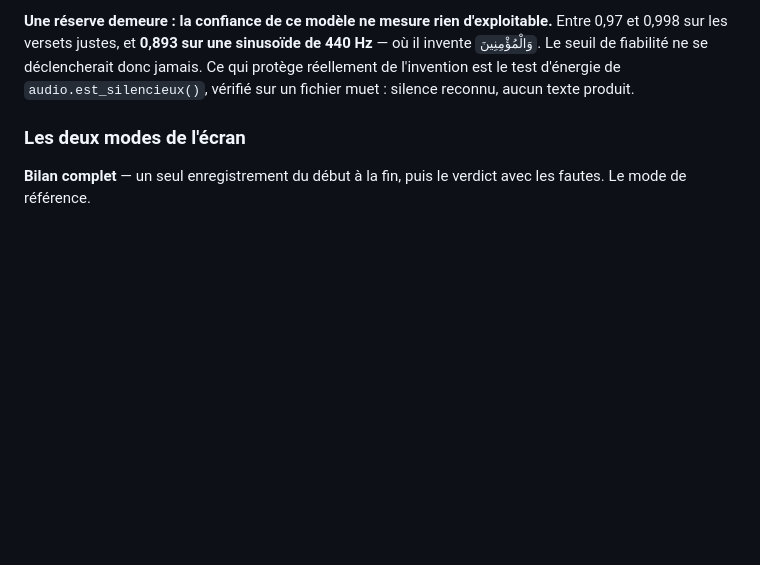
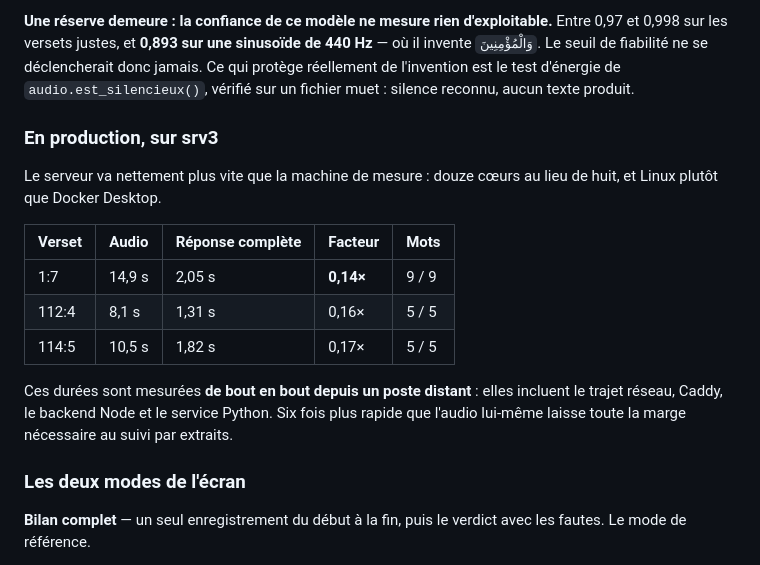
Before and after one commit to salistar/salifz, a Markdown page: RECITATION.md, the part around the change. Rendered like a GitHub page; blank space fills up the shorter version.

Commit message:
Mesures de production : 0,14× le temps réel sur srv3
Bout en bout depuis un poste distant — réseau, Caddy, backend Node et service
Python compris. 19 mots sur 19 justes sur trois versets.

Six fois plus rapide que l'audio lui-même : le suivi par extraits a toute la
marge nécessaire, là où la machine de mesure plafonnait à 0,80×.

Co-Authored-By: Claude Opus 5 <noreply@anthropic.com>

```diff
--- a/RECITATION.md
+++ b/RECITATION.md
@@ -66,6 +66,22 @@ sinusoïde de 440 Hz** — où il invente `وَالْمُؤْمِنِينَ`. Le
 ne se déclencherait donc jamais. Ce qui protège réellement de l'invention est
 le test d'énergie de `audio.est_silencieux()`, vérifié sur un fichier muet :
 silence reconnu, aucun texte produit.
+
+### En production, sur srv3
+
+Le serveur va nettement plus vite que la machine de mesure : douze cœurs au
+lieu de huit, et Linux plutôt que Docker Desktop.
+
+| Verset | Audio | Réponse complète | Facteur | Mots |
+|---|---|---|---|---|
+| 1:7 | 14,9 s | 2,05 s | **0,14×** | 9 / 9 |
+| 112:4 | 8,1 s | 1,31 s | 0,16× | 5 / 5 |
+| 114:5 | 10,5 s | 1,82 s | 0,17× | 5 / 5 |
+
+Ces durées sont mesurées **de bout en bout depuis un poste distant** : elles
+incluent le trajet réseau, Caddy, le backend Node et le service Python. Six
+fois plus rapide que l'audio lui-même laisse toute la marge nécessaire au
+suivi par extraits.
 
 ### Les deux modes de l'écran
 
```
